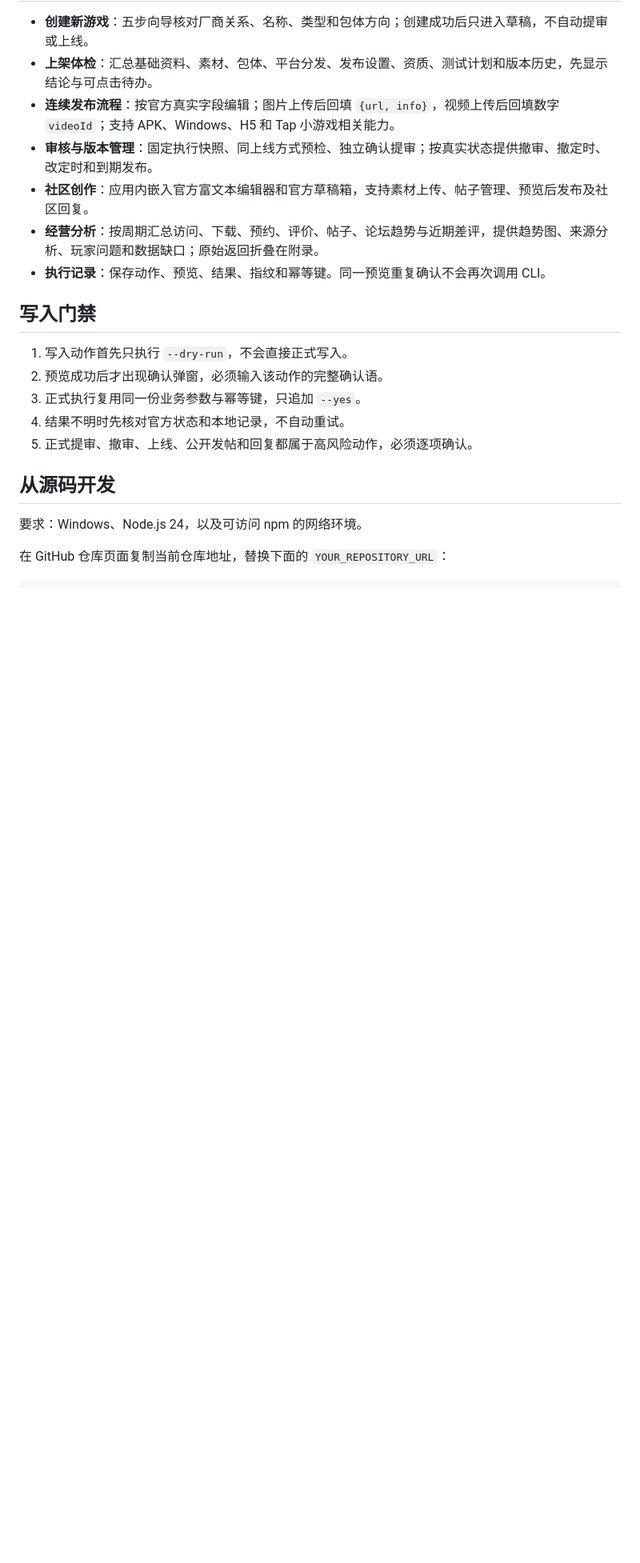
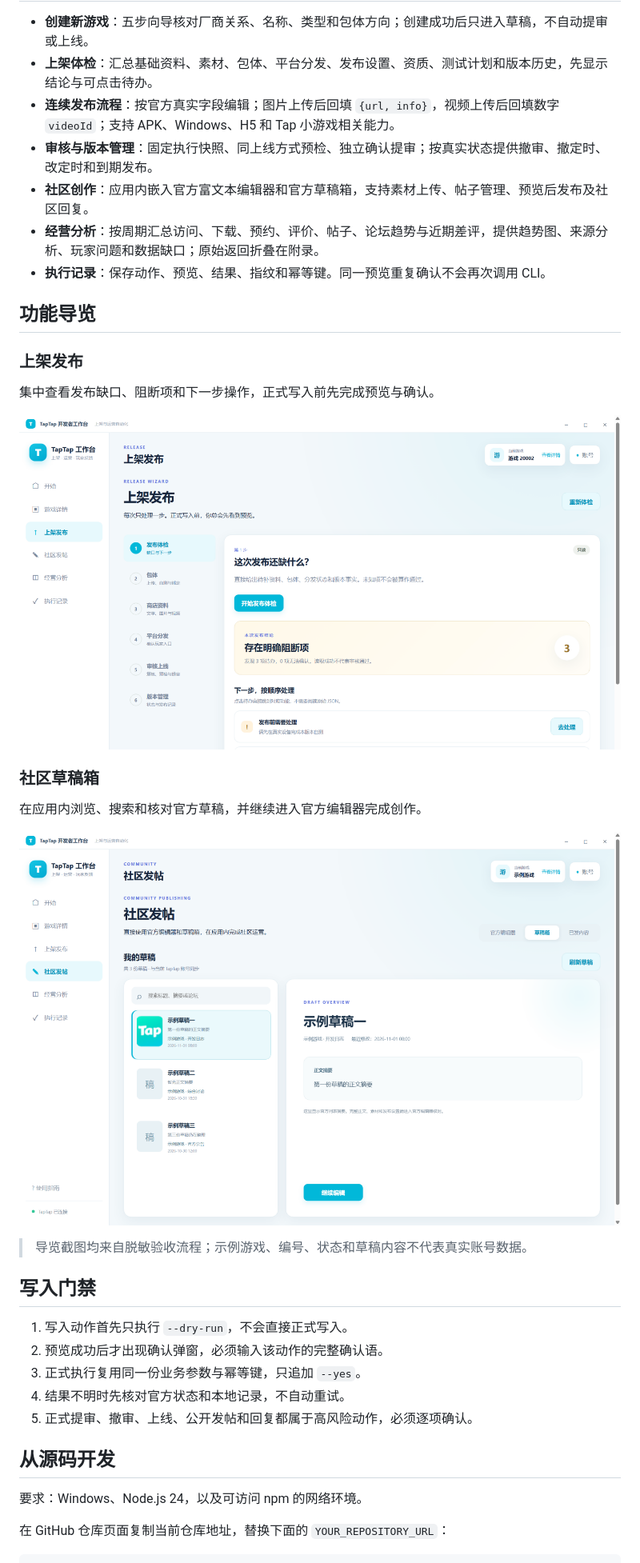
Before and after one commit to wojueditiantong/taptap-developer-workbench, a Markdown page: README.md, the part around the change. Shown at 80% size. Rendered like a GitHub page; pictures changed too: docs/assets/community-drafts-preview.png (added), docs/assets/release-preview.png (added); blank space fills up the shorter version.

Commit message:
docs: add release and community previews

```diff
--- a/README.md
+++ b/README.md
@@ -30,6 +30,22 @@
 - **社区创作**：应用内嵌入官方富文本编辑器和官方草稿箱，支持素材上传、帖子管理、预览后发布及社区回复。
 - **经营分析**：按周期汇总访问、下载、预约、评价、帖子、论坛趋势与近期差评，提供趋势图、来源分析、玩家问题和数据缺口；原始返回折叠在附录。
 - **执行记录**：保存动作、预览、结果、指纹和幂等键。同一预览重复确认不会再次调用 CLI。
+
+## 功能导览
+
+### 上架发布
+
+集中查看发布缺口、阻断项和下一步操作，正式写入前先完成预览与确认。
+
+![上架发布与发布体检界面](docs/assets/release-preview.png)
+
+### 社区草稿箱
+
+在应用内浏览、搜索和核对官方草稿，并继续进入官方编辑器完成创作。
+
+![社区官方草稿箱界面](docs/assets/community-drafts-preview.png)
+
+> 导览截图均来自脱敏验收流程；示例游戏、编号、状态和草稿内容不代表真实账号数据。
 
 ## 写入门禁
 
```
